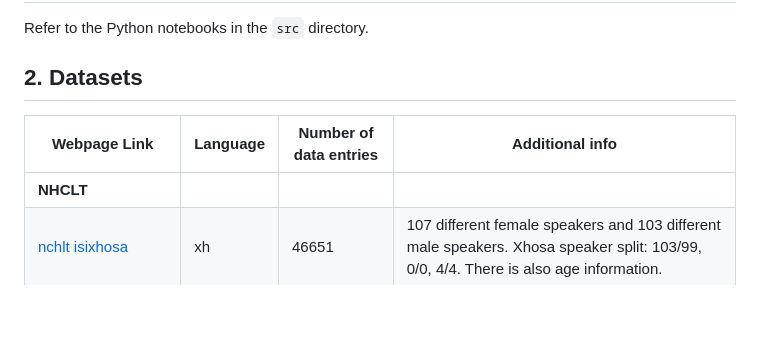
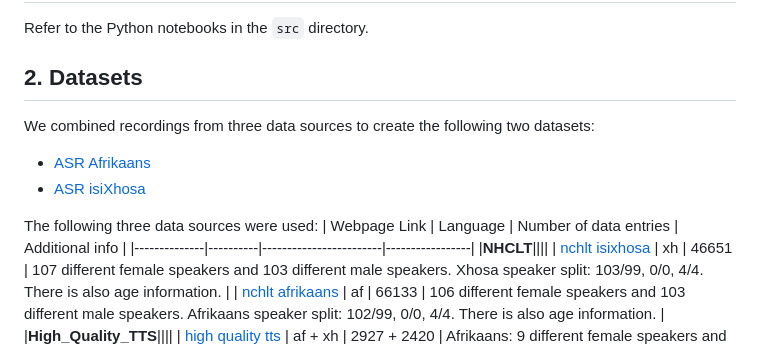
Before and after one commit to lucas-meyer-7/Speech-Recognition-Afrikaans-isiXhosa, a Markdown page: README.md, the part around the change. GitHub-like rendering; blank space fills up the shorter version.

```diff
--- a/README.md
+++ b/README.md
@@ -6,6 +6,11 @@ spoken Afrikaans and isiXhosa.
 Refer to the Python notebooks in the ``src`` directory.
 
 ## 2. Datasets
+We combined recordings from three data sources to create the following two datasets:
+ - [ASR Afrikaans](https://huggingface.co/datasets/lucas-meyer/asr_af)
+ - [ASR isiXhosa](https://huggingface.co/datasets/lucas-meyer/asr_xh)
+
+The following three data sources were used:
 | Webpage Link | Language | Number of data entries | Additional info |
 |--------------|----------|------------------------|-----------------|
 |**NHCLT**||||
```
